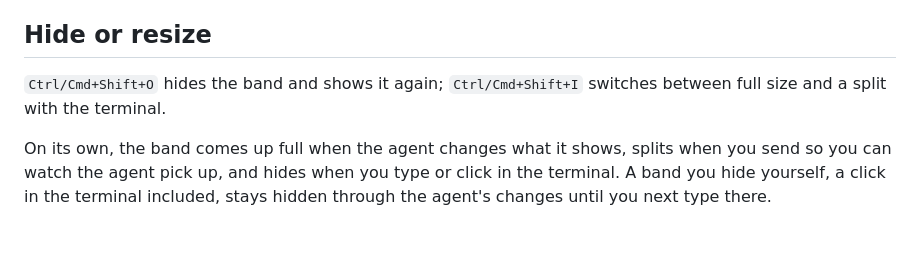
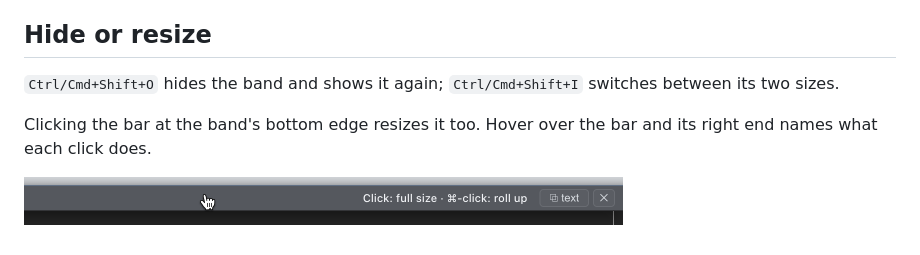
Before and after one commit to albertwujj/agent-term, a Markdown page: docs/viewer.md, the part around the change. GitHub-like rendering; pictures changed too: docs/assets/viewer-bar-hint.png (added).

```diff
--- a/docs/viewer.md
+++ b/docs/viewer.md
@@ -22,6 +22,8 @@ In markdown, if you have a comment, reply or edit waiting to send, following a f
 
 ## Hide or resize
 
-`Ctrl/Cmd+Shift+O` hides the band and shows it again; `Ctrl/Cmd+Shift+I` switches between full size and a split with the terminal.
+`Ctrl/Cmd+Shift+O` hides the band and shows it again; `Ctrl/Cmd+Shift+I` switches between its two sizes.
 
-On its own, the band comes up full when the agent changes what it shows, splits when you send so you can watch the agent pick up, and hides when you type or click in the terminal. A band you hide yourself, a click in the terminal included, stays hidden through the agent's changes until you next type there.
+Clicking the bar at the band's bottom edge resizes it too. Hover over the bar and its right end names what each click does.
+
+<a href="https://raw.githubusercontent.com/albertwujj/agent-term/main/docs/assets/viewer-bar-hint.png"><img src="assets/viewer-bar-hint.png" width="599" alt="the pointing hand over the viewer's bottom bar at the split size, the bar lit, and at its right end: Click: full size · ⌘-click: roll up, beside the copy button and the close button"></a>
```
Also changed, not shown: 2 other files.
